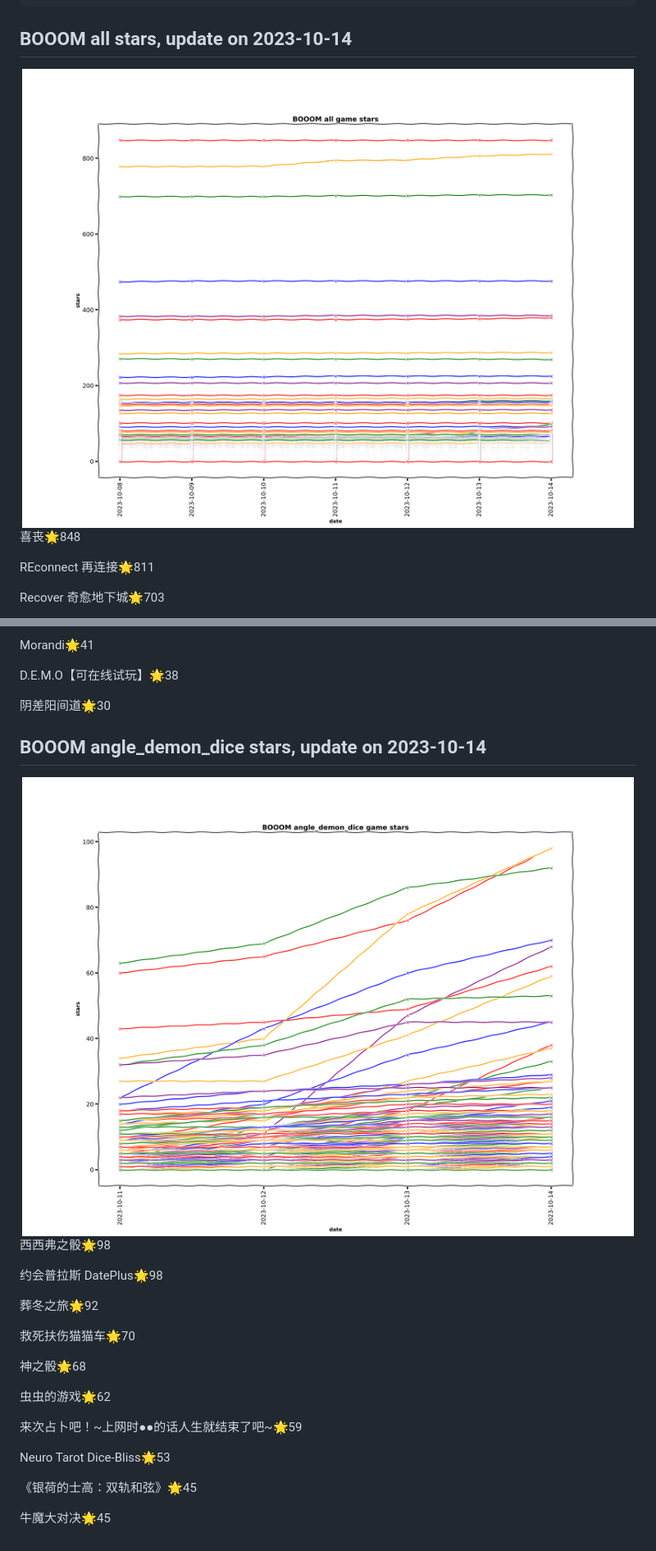
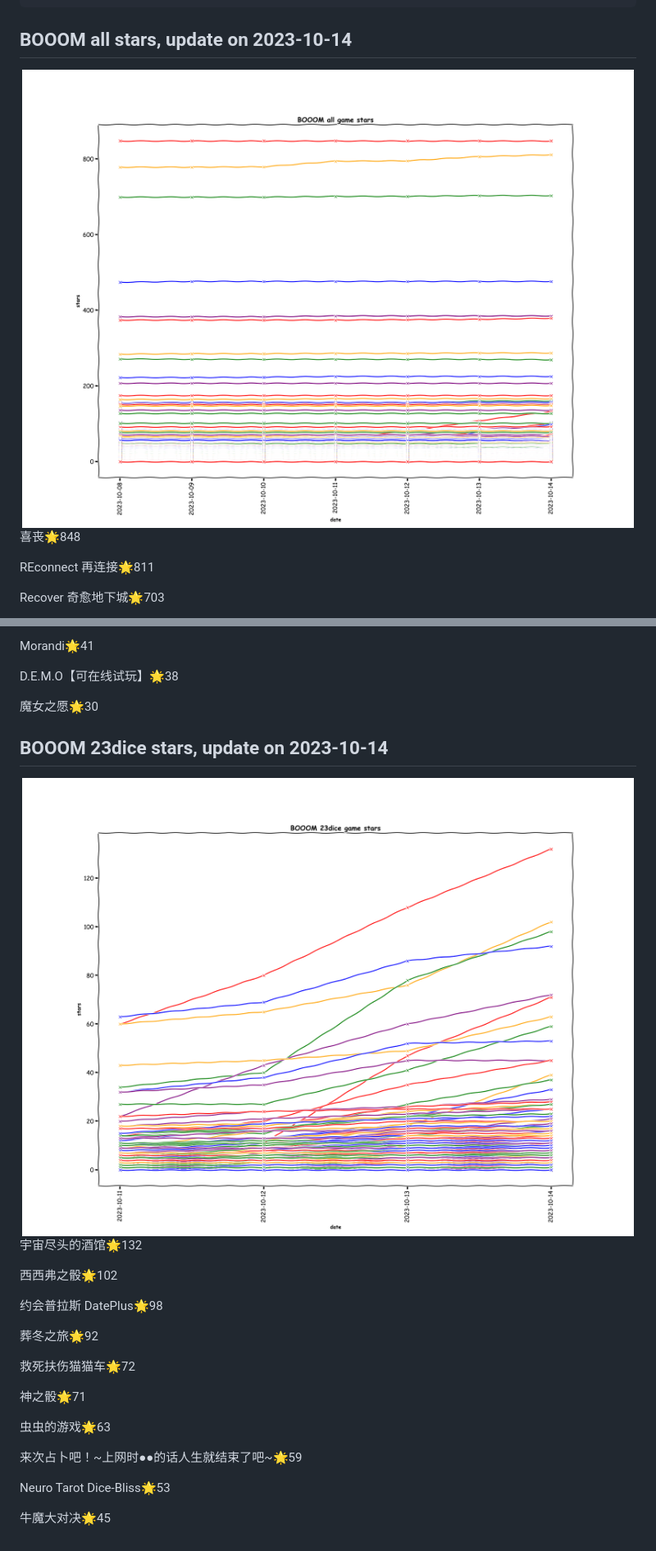
Before and after one commit to sichaozhang1112/GcoresOriginalGameStar, a Markdown page: README.md, 2 parts joined by grey strips. Shown: that part at 82% size. Rendered like a GitHub page; pictures changed too: pics/23dice_stars.png (added), pics/all_stars.png, pics/angle_demon_dice_stars.png (deleted).

```diff
--- a/README.md
+++ b/README.md
@@ -58,29 +58,29 @@ Morandi🌟41
 
 D.E.M.O【可在线试玩】🌟38
 
-阴差阳间道🌟30
+魔女之愿🌟30
 
-## BOOOM angle_demon_dice stars, update on 2023-10-14
+## BOOOM 23dice stars, update on 2023-10-14
 <div align='center'>
-<img src=./pics/angle_demon_dice_stars.png alt='BOOOM stars' style='width:1000px;height:auto;'>
+<img src=./pics/23dice_stars.png alt='BOOOM stars' style='width:1000px;height:auto;'>
 </div>
 
-西西弗之骰🌟98
+宇宙尽头的酒馆🌟132
+
+西西弗之骰🌟102
 
 约会普拉斯 DatePlus🌟98
 
 葬冬之旅🌟92
 
-救死扶伤猫猫车🌟70
+救死扶伤猫猫车🌟72
 
-神之骰🌟68
+神之骰🌟71
 
-虫虫的游戏🌟62
+虫虫的游戏🌟63
 
 来次占卜吧！~上网时●●的话人生就结束了吧~🌟59
 
 Neuro Tarot Dice-Bliss🌟53
 
-《银荷的士高：双轨和弦》🌟45
-
 牛魔大对决🌟45
```
Also changed, not shown: other parts of README.md (+2 -2 lines), pics/23lab_stars.png (added), pics/lab_stars.png (deleted), 4 other files.
